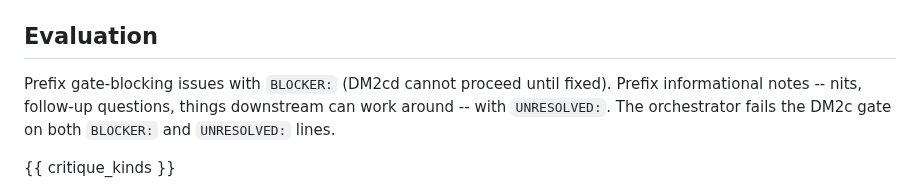
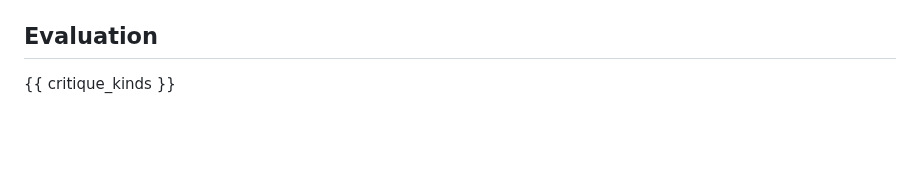
Before and after one commit to mrn-numenta/sim-flow, a Markdown page: prompts/dm2c-model-impl-plan-critique.md, the part around the change. Drawn GitHub-style; blank space fills up the shorter version.

```diff
--- a/prompts/dm2c-model-impl-plan-critique.md
+++ b/prompts/dm2c-model-impl-plan-critique.md
@@ -22,12 +22,6 @@ write the critique file.
 - `docs/analysis/data-movement.md`
 
 ## Evaluation
-
-Prefix gate-blocking issues with `BLOCKER:` (DM2cd cannot
-proceed until fixed). Prefix informational notes -- nits,
-follow-up questions, things downstream can work around -- with
-`UNRESOLVED:`. The orchestrator fails the DM2c gate on
-both `BLOCKER:` and `UNRESOLVED:` lines.
 
 {{ critique_kinds }}
 
```
Also changed, not shown: prompts/dm4b-performance-analysis-critique.md (+5 -10 lines).
